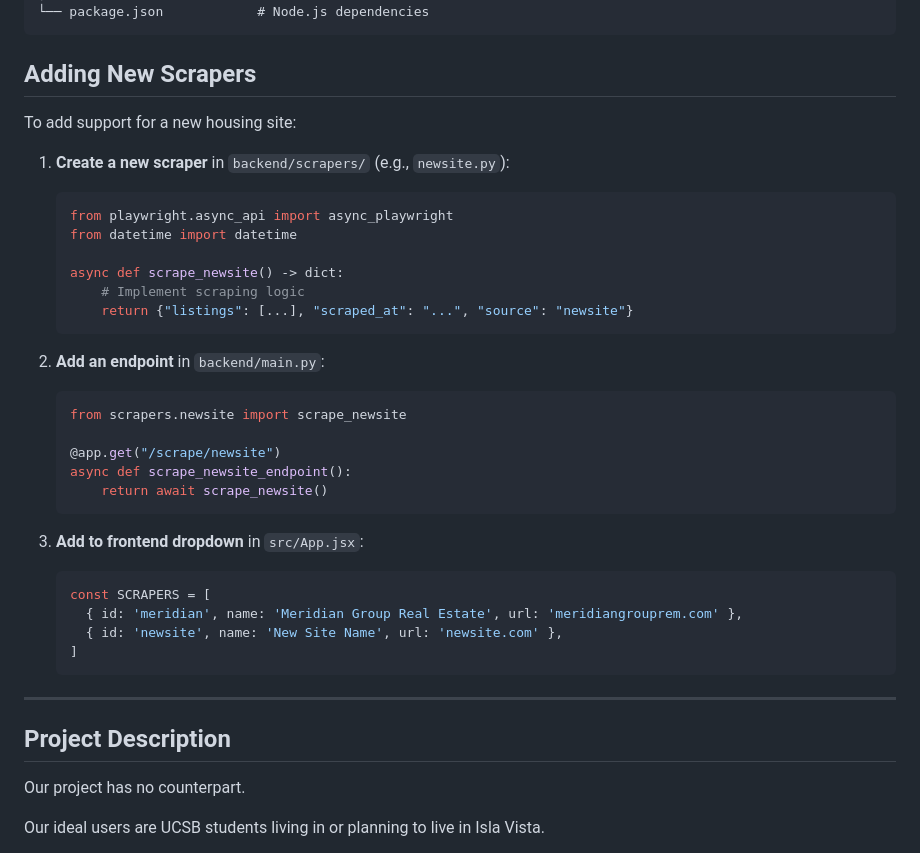
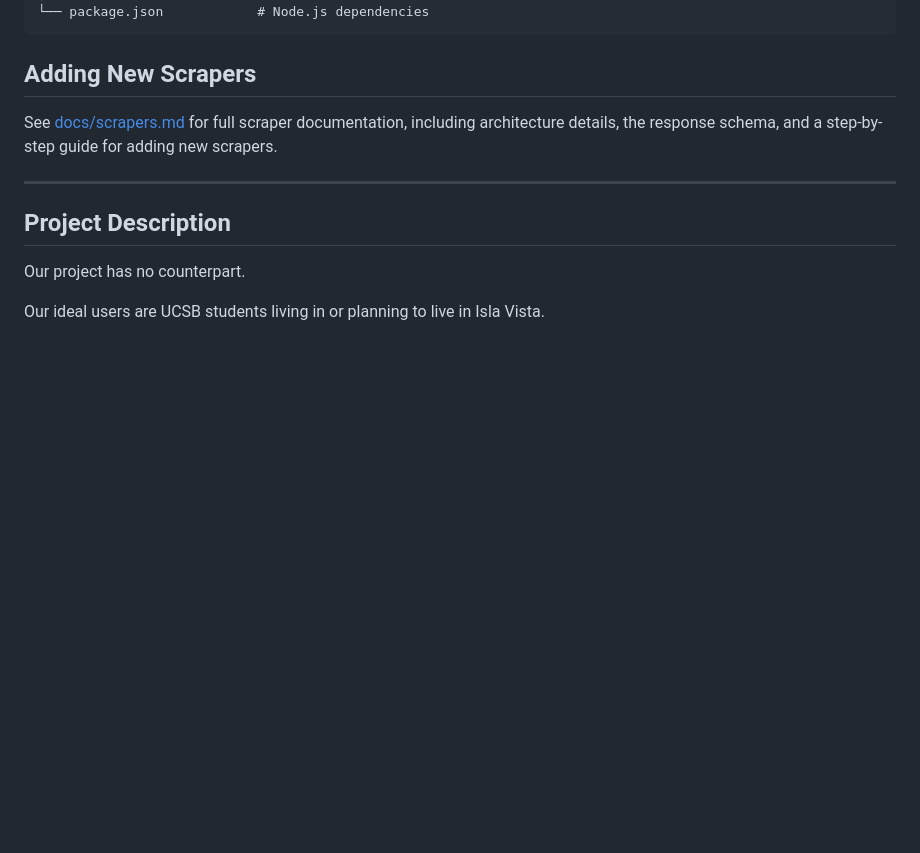
Before and after one commit to ucsb-cs148-w26/pj03-housing-manager, a Markdown page: README.md, the part around the change. Drawn GitHub-style; blank space fills up the shorter version.

Commit message:
AI test assignment
- Added a folder for documentation
- Moved scrapers tutorial to dedicated scrapers.md
- Added some extra details regarding our choice for rental companies to scrape

````diff
--- a/README.md
+++ b/README.md
@@ -137,34 +137,7 @@ pj03-housing-manager/
 
 ## Adding New Scrapers
 
-To add support for a new housing site:
-
-1. **Create a new scraper** in `backend/scrapers/` (e.g., `newsite.py`):
-   ```python
-   from playwright.async_api import async_playwright
-   from datetime import datetime
-
-   async def scrape_newsite() -> dict:
-       # Implement scraping logic
-       return {"listings": [...], "scraped_at": "...", "source": "newsite"}
-   ```
-
-2. **Add an endpoint** in `backend/main.py`:
-   ```python
-   from scrapers.newsite import scrape_newsite
-
-   @app.get("/scrape/newsite")
-   async def scrape_newsite_endpoint():
-       return await scrape_newsite()
-   ```
-
-3. **Add to frontend dropdown** in `src/App.jsx`:
-   ```javascript
-   const SCRAPERS = [
-     { id: 'meridian', name: 'Meridian Group Real Estate', url: 'meridiangrouprem.com' },
-     { id: 'newsite', name: 'New Site Name', url: 'newsite.com' },
-   ]
-   ```
+See [docs/scrapers.md](docs/scrapers.md) for full scraper documentation, including architecture details, the response schema, and a step-by-step guide for adding new scrapers.
 
 ---
 
````
Also changed, not shown: docs/scrapers.md (added, +148 -0 lines).
